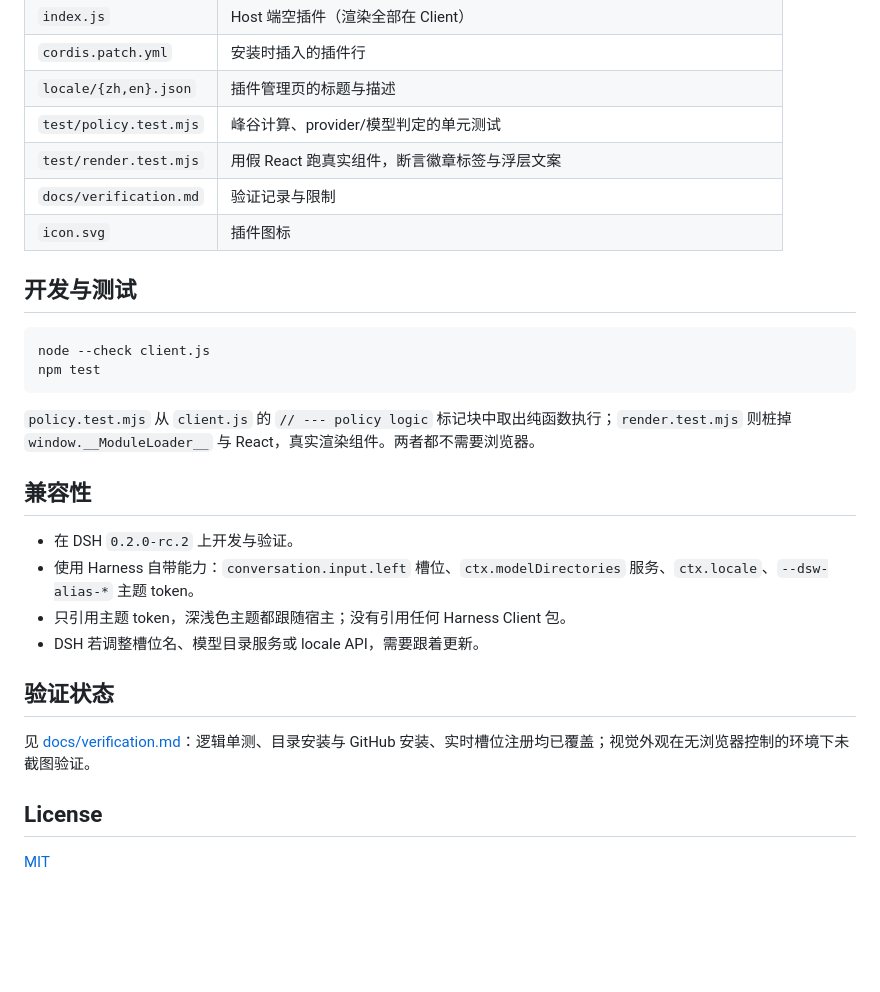
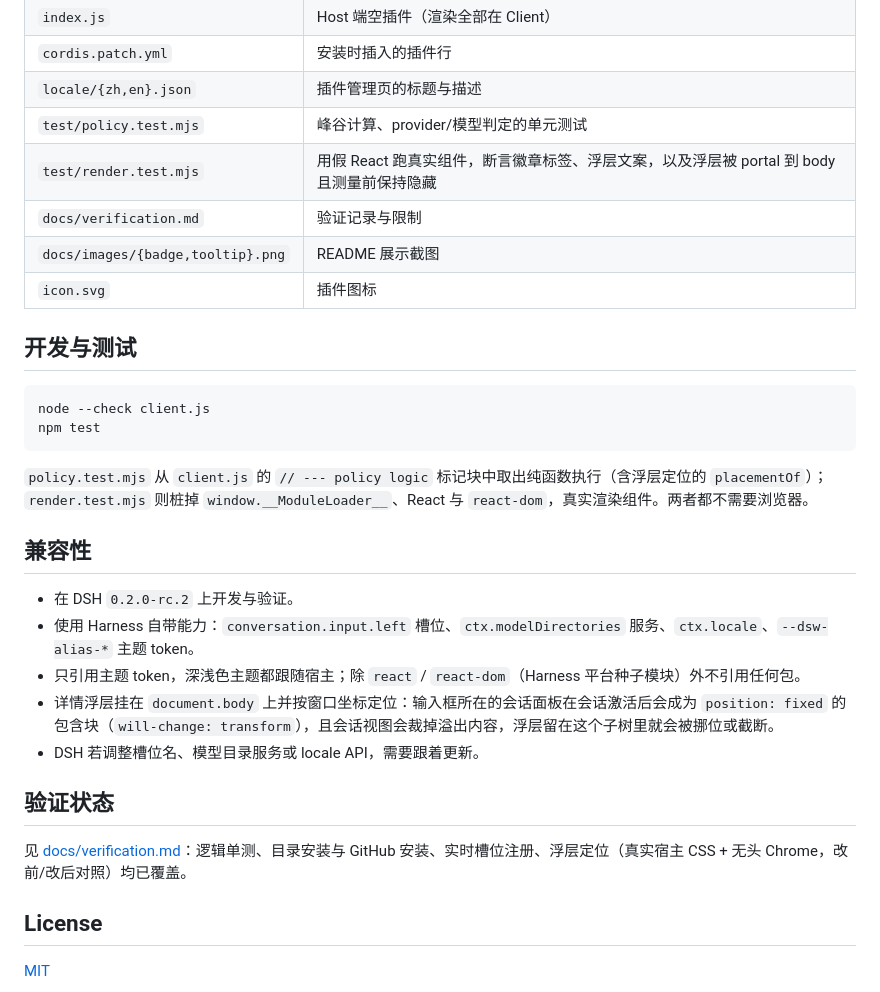
Before and after one commit to moonmoonCL/dsh-provider-peak, a Markdown page: README.md, the part around one of its changes. Drawn GitHub-style; blank space fills up the shorter version.

````diff
--- a/README.md
+++ b/README.md
@@ -118,8 +129,9 @@ const HOLIDAY_COVERAGE = '2026';
 | `cordis.patch.yml` | 安装时插入的插件行 |
 | `locale/{zh,en}.json` | 插件管理页的标题与描述 |
 | `test/policy.test.mjs` | 峰谷计算、provider/模型判定的单元测试 |
-| `test/render.test.mjs` | 用假 React 跑真实组件，断言徽章标签与浮层文案 |
+| `test/render.test.mjs` | 用假 React 跑真实组件，断言徽章标签、浮层文案，以及浮层被 portal 到 body 且测量前保持隐藏 |
 | `docs/verification.md` | 验证记录与限制 |
+| `docs/images/{badge,tooltip}.png` | README 展示截图 |
 | `icon.svg` | 插件图标 |
 
 ## 开发与测试
@@ -129,18 +141,19 @@ node --check client.js
 npm test
 ```
 
-`policy.test.mjs` 从 `client.js` 的 `// --- policy logic` 标记块中取出纯函数执行；`render.test.mjs` 则桩掉 `window.__ModuleLoader__` 与 React，真实渲染组件。两者都不需要浏览器。
+`policy.test.mjs` 从 `client.js` 的 `// --- policy logic` 标记块中取出纯函数执行（含浮层定位的 `placementOf`）；`render.test.mjs` 则桩掉 `window.__ModuleLoader__`、React 与 `react-dom`，真实渲染组件。两者都不需要浏览器。
 
 ## 兼容性
 
 - 在 DSH `0.2.0-rc.2` 上开发与验证。
 - 使用 Harness 自带能力：`conversation.input.left` 槽位、`ctx.modelDirectories` 服务、`ctx.locale`、`--dsw-alias-*` 主题 token。
-- 只引用主题 token，深浅色主题都跟随宿主；没有引用任何 Harness Client 包。
+- 只引用主题 token，深浅色主题都跟随宿主；除 `react` / `react-dom`（Harness 平台种子模块）外不引用任何包。
+- 详情浮层挂在 `document.body` 上并按窗口坐标定位：输入框所在的会话面板在会话激活后会成为 `position: fixed` 的包含块（`will-change: transform`），且会话视图会裁掉溢出内容，浮层留在这个子树里就会被挪位或截断。
 - DSH 若调整槽位名、模型目录服务或 locale API，需要跟着更新。
 
 ## 验证状态
 
-见 [docs/verification.md](docs/verification.md)：逻辑单测、目录安装与 GitHub 安装、实时槽位注册均已覆盖；视觉外观在无浏览器控制的环境下未截图验证。
+见 [docs/verification.md](docs/verification.md)：逻辑单测、目录安装与 GitHub 安装、实时槽位注册、浮层定位（真实宿主 CSS + 无头 Chrome，改前/改后对照）均已覆盖。
 
 ## License
 
````
Also changed, not shown: other parts of README.md (+12 -1 lines), README.en.md (+14 -3 lines), docs/images/badge.png (added), docs/images/tooltip.png (added).
